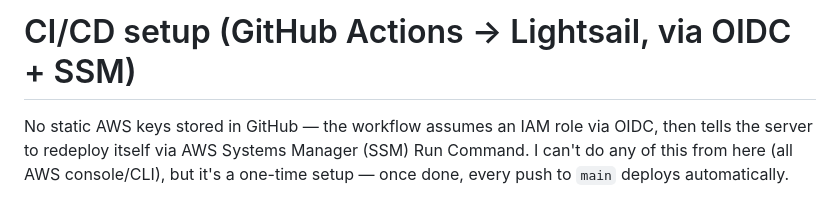
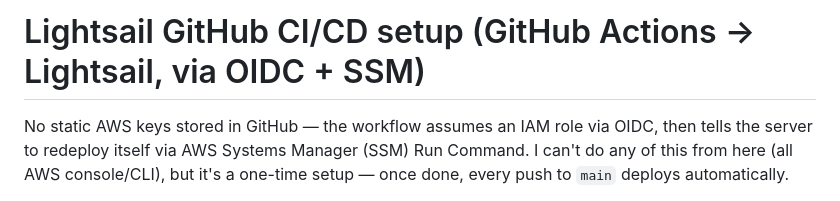
Before and after one commit to abheeshkumaran/Natsukashi_Main, a Markdown page: deploy/CICD.md, the part around the change. Rendered like a GitHub page.

Commit message:
Update title in CICD.md for clarity on Lightsail GitHub CI/CD setup

```diff
--- a/deploy/CICD.md
+++ b/deploy/CICD.md
@@ -1,4 +1,4 @@
-# CI/CD setup (GitHub Actions → Lightsail, via OIDC + SSM)
+# Lightsail GitHub CI/CD setup (GitHub Actions → Lightsail, via OIDC + SSM)
 
 No static AWS keys stored in GitHub — the workflow assumes an IAM role via OIDC, then tells the server to redeploy itself via AWS Systems Manager (SSM) Run Command. I can't do any of this from here (all AWS console/CLI), but it's a one-time setup — once done, every push to `main` deploys automatically.
 
```
